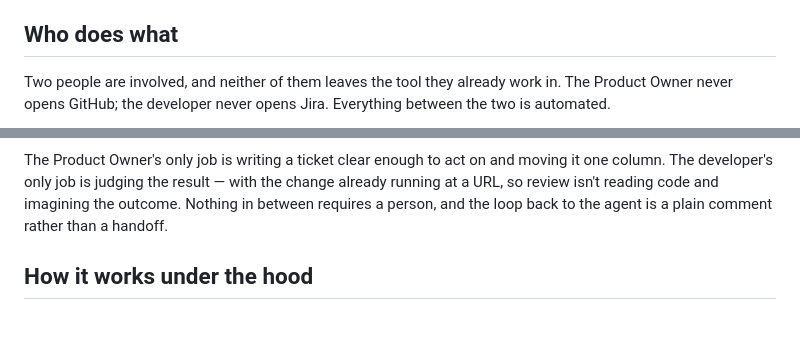
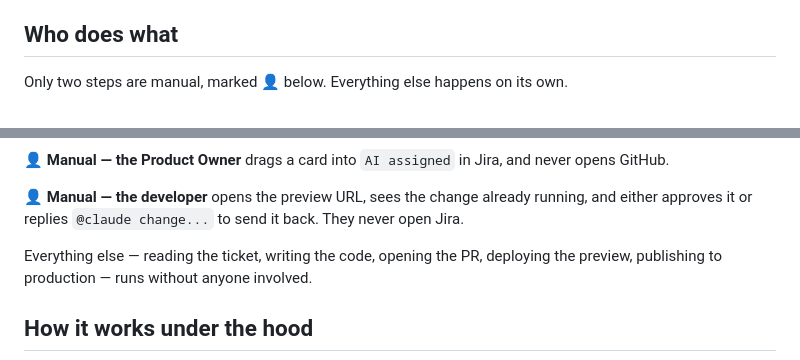
Before and after one commit to gonz96/agentic-prs, a Markdown page: README.md, 2 parts joined by grey strips. GitHub-like rendering; blank space fills up the shorter version.

Commit message:
Simplify the roles diagram and mark the two manual steps

````diff
--- a/README.md
+++ b/README.md
@@ -14,8 +14,6 @@ static page that serves as the codebase the agent operates on.
 
 ## Who does what
 
-Two people are involved, and neither of them leaves the tool they already work in. The Product
-Owner never opens GitHub; the developer never opens Jira. Everything between the two is
-automated.
+Only two steps are manual, marked 👤 below. Everything else happens on its own.
 
 ```mermaid
@@ -48,9 +39,13 @@ flowchart TD
 ```
 
-The Product Owner's only job is writing a ticket clear enough to act on and moving it one
-column. The developer's only job is judging the result — with the change already running at a
-URL, so review isn't reading code and imagining the outcome. Nothing in between requires a
-person, and the loop back to the agent is a plain comment rather than a handoff.
+**👤 Manual — the Product Owner** drags a card into `AI assigned` in Jira, and never opens
+GitHub.
+
+**👤 Manual — the developer** opens the preview URL, sees the change already running, and
+either approves it or replies `@claude change...` to send it back. They never open Jira.
+
+Everything else — reading the ticket, writing the code, opening the PR, deploying the
+preview, publishing to production — runs without anyone involved.
 
 ## How it works under the hood
 
````
Also changed, not shown: other parts of README.md (+14 -21 lines).
